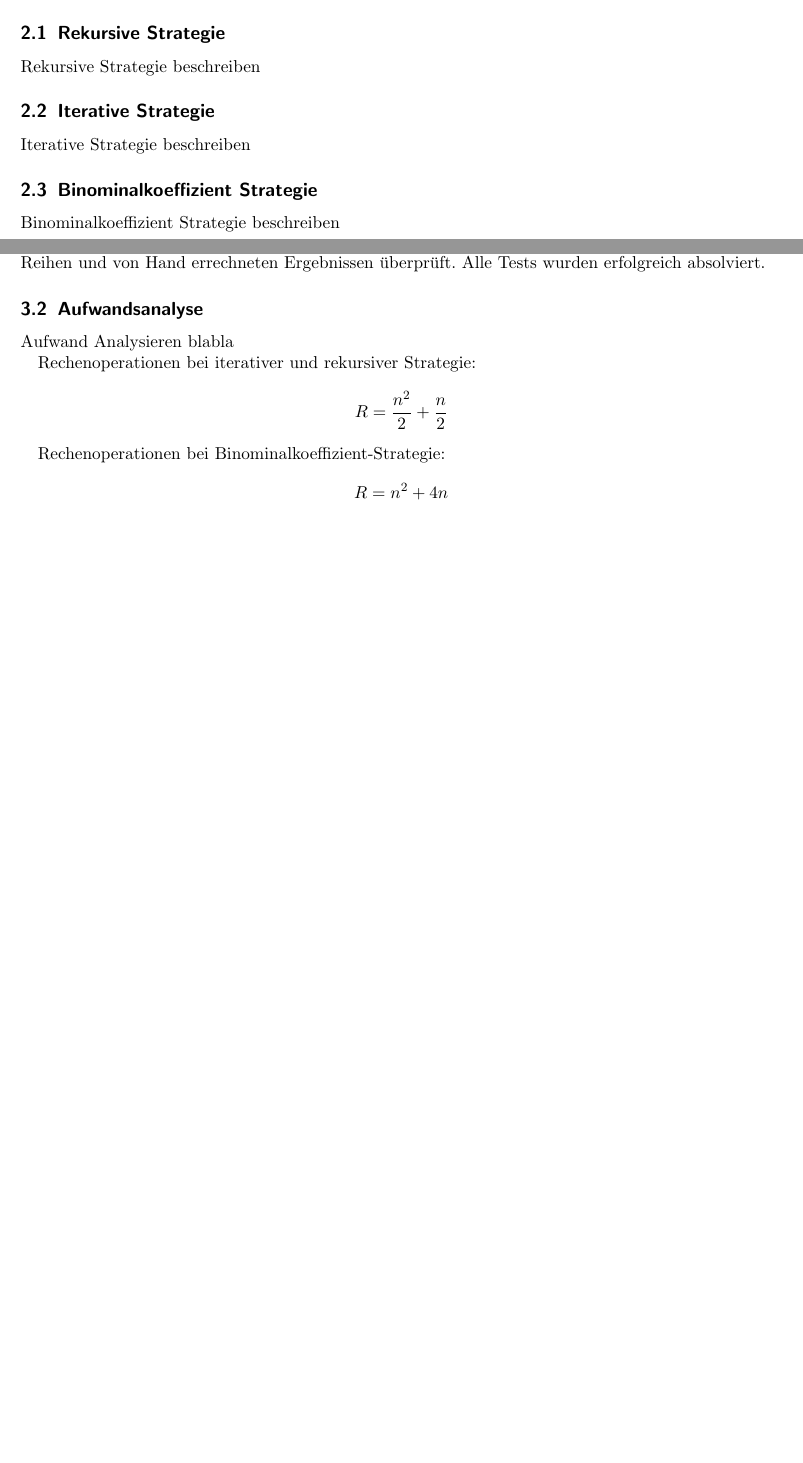
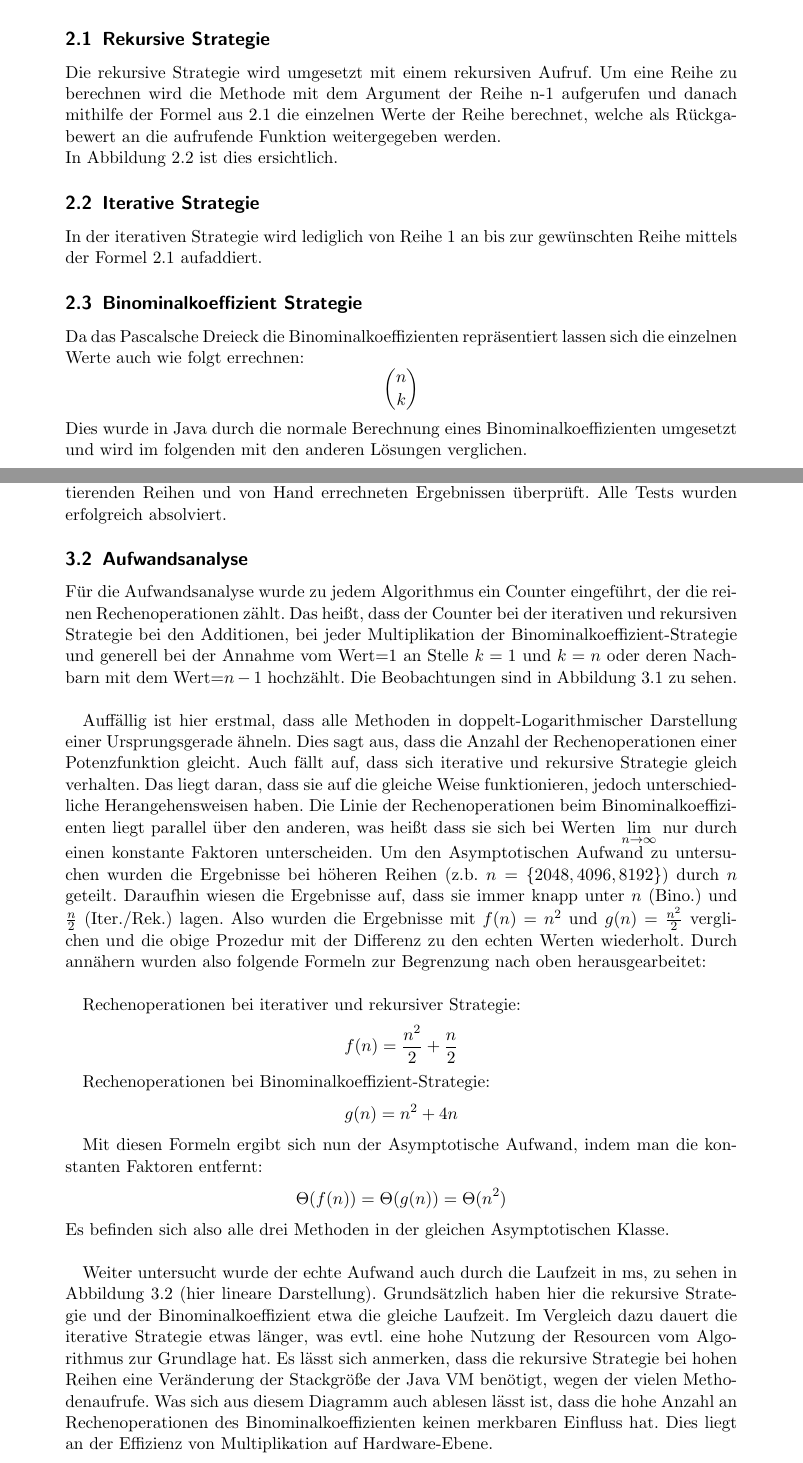
Before and after one commit to Finnfj/BTI-ADP-SS19, a LaTeX document (A4/documentation/documentation.tex): two parts of pages 1 and 2 of 3 before the commit and two parts of pages 2 and 3 of 5 after it, joined at a grey line, cut so that both start at the same text, the shorter picture padded with empty space. Compiled offline with pdfLaTeX; an older LaTeX class or package is replaced by its successor.

Commit message:
updated documentation

```diff
--- a/A4/documentation/documentation.tex
+++ b/A4/documentation/documentation.tex
@@ -8,7 +8,7 @@
 \usepackage[automark]{scrpage2}
 \usepackage{pgfplots}
 \usepackage{chngcntr}
-\usepackage[left=2cm, right=2cm, top=2cm]{geometry}
+\usepackage[left=3cm, right=3cm, top=3cm, bottom=3cm]{geometry}
 \counterwithin{figure}{section}
 
 \pagestyle{scrheadings}
@@ -35,5 +35,3 @@
 	\label{sec:implementation}
 
 	Die drei Varianten wurden in Java als Klassen implementiert. Da alle den gleichen Funktionssatz brauchen implementieren sie alle das gleiche Interface namens PascalTriangleCalculator.\\
-	Da die Klassenstrukturen im wesentlichen nur eine Methode beinhalten, die die gewünschte Reihe berechnet und als Integer-Array zurückgibt,
-	liegt im Folgenden der Fokus auf der Implementierung der Algorithmen.
@@ -41,5 +46,9 @@
+	\label{figure:pairCalc}
+	\end{figure}
 
 	\subsection{Rekursive Strategie}
 		\label{sec:recStrat}
 
-		Rekursive Strategie beschreiben
+		Die rekursive Strategie wird umgesetzt mit einem rekursiven Aufruf. Um eine Reihe zu berechnen wird die Methode mit dem Argument der Reihe n-1 aufgerufen
+		und danach mithilfe der Formel aus \ref{figure:pairCalc} die einzelnen Werte der Reihe berechnet, welche als Rückgabewert an die aufrufende Funktion weitergegeben werden.\\
+		In Abbildung \ref{figure:recCode} ist dies ersichtlich.
@@ -46,13 +82,19 @@
+		\label{figure:recCode}
+		\end{figure}
 
 	\subsection{Iterative Strategie}
 		\label{sec:iterStrat}
 
-		Iterative Strategie beschreiben
+		In der iterativen Strategie wird lediglich von Reihe 1 an bis zur gewünschten Reihe mittels der Formel \ref{figure:pairCalc} aufaddiert.
 
 	\subsection{Binominalkoeffizient Strategie}
 		\label{sec:binoStrat}
 
-		Binominalkoeffizient Strategie beschreiben
+		Da das Pascalsche Dreieck die Binominalkoeffizienten repräsentiert lassen sich die einzelnen Werte auch wie folgt errechnen:
+		\begin{equation*}
+		\binom{n}{k}
+		\end{equation*}
+		Dies wurde in Java durch die normale Berechnung eines Binominalkoeffizienten umgesetzt und wird im folgenden mit den anderen Lösungen verglichen.
 
 \section{Verifizieren und Testen}
 \label{sec:vertests}
@@ -66,16 +108,45 @@
 	\subsection{Aufwandsanalyse}
 		\label{sec:aufwand}
 
-		Aufwand Analysieren blabla
+		Für die Aufwandsanalyse wurde zu jedem Algorithmus ein Counter eingeführt, der die reinen Rechenoperationen zählt.
+		Das heißt, dass der Counter bei der iterativen und rekursiven Strategie bei den Additionen,
+		bei jeder Multiplikation der Binominalkoeffizient-Strategie
+		und generell bei der Annahme vom Wert=$1$ an Stelle $k=1$ und $k=n$ oder deren Nachbarn mit dem Wert=$n-1$ hochzählt.
+		Die Beobachtungen sind in Abbildung \ref{figure:operTest} zu sehen.\\
+
+		Auffällig ist hier erstmal, dass alle Methoden in doppelt-Logarithmischer Darstellung einer Ursprungsgerade ähneln.
+		Dies sagt aus, dass die Anzahl der Rechenoperationen einer Potenzfunktion gleicht.
+		Auch fällt auf, dass sich iterative und rekursive Strategie gleich verhalten.
+		Das liegt daran, dass sie auf die gleiche Weise funktionieren, jedoch unterschiedliche Herangehensweisen haben.
+		Die Linie der Rechenoperationen beim Binominalkoeffizienten liegt parallel über den anderen,
+		was heißt dass sie sich bei Werten $\lim\limits_{n \to \infty}$ nur durch einen konstante Faktoren unterscheiden.
+		Um den Asymptotischen Aufwand zu untersuchen wurden die Ergebnisse bei höheren Reihen (z.b. $n=\{2048, 4096, 8192\}$) durch $n$ geteilt.
+		Daraufhin wiesen die Ergebnisse auf, dass sie immer knapp unter $n$ (Bino.) und $\frac{n}{2}$ (Iter./Rek.) lagen.
+		Also wurden die Ergebnisse mit $f(n)=n^{2}$ und $g(n)=\frac{n^{2}}{2}$ verglichen und die obige Prozedur mit der Differenz zu den echten Werten wiederholt.
+		Durch annähern wurden also folgende Formeln zur Begrenzung nach oben herausgearbeitet:\\
 
 		Rechenoperationen bei iterativer und rekursiver Strategie:
 		\begin{equation*}
-		R = \frac{n^2}{2}+\frac{n}{2}
+		f(n) = \frac{n^{2}}{2}+\frac{n}{2}
 		\end{equation*}
 
 		Rechenoperationen bei Binominalkoeffizient-Strategie:
 		\begin{equation*}
-		R = n^2+4n
+		g(n) = n^{2}+4n
 		\end{equation*}
 
+		Mit diesen Formeln ergibt sich nun der Asymptotische Aufwand, indem man die konstanten Faktoren entfernt:
+		\begin{equation*}
+		\Theta(f(n))=\Theta(g(n))=\Theta(n^{2})
+		\end{equation*}
+		Es befinden sich also alle drei Methoden in der gleichen Asymptotischen Klasse.\\
+
+		Weiter untersucht wurde der echte Aufwand auch durch die Laufzeit in ms, zu sehen in Abbildung \ref{figure:timeTest} (hier lineare Darstellung).
+		Grundsätzlich haben hier die rekursive Strategie und der Binominalkoeffizient etwa die gleiche Laufzeit.
+		Im Vergleich dazu dauert die iterative Strategie etwas länger, was evtl. eine hohe Nutzung der Resourcen vom Algorithmus zur Grundlage hat.
+		Es lässt sich anmerken, dass die rekursive Strategie bei hohen Reihen eine Veränderung der Stackgröße der Java VM benötigt, wegen der vielen Methodenaufrufe.
+		Was sich aus diesem Diagramm auch ablesen lässt ist, dass die hohe Anzahl an Rechenoperationen des Binominalkoeffizienten keinen merkbaren Einfluss hat.
+		Dies liegt an der Effizienz von Multiplikation auf Hardware-Ebene.
+
+
 \begin{figure}
```
Also changed, not shown: A4/documentation/documentation.pdf, A4/documentation/documentation.tex (42 more changed lines). Lines whose indentation alone changed are shown as unchanged.
